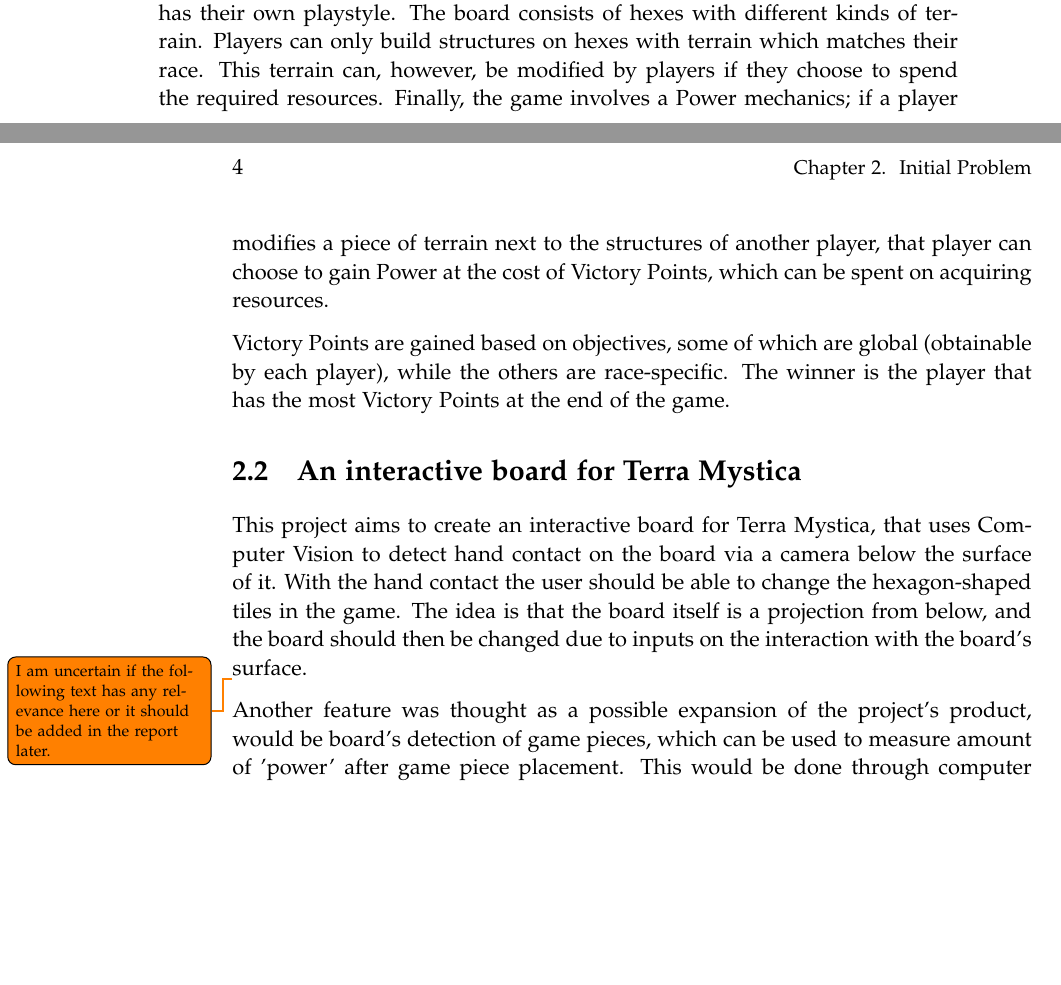
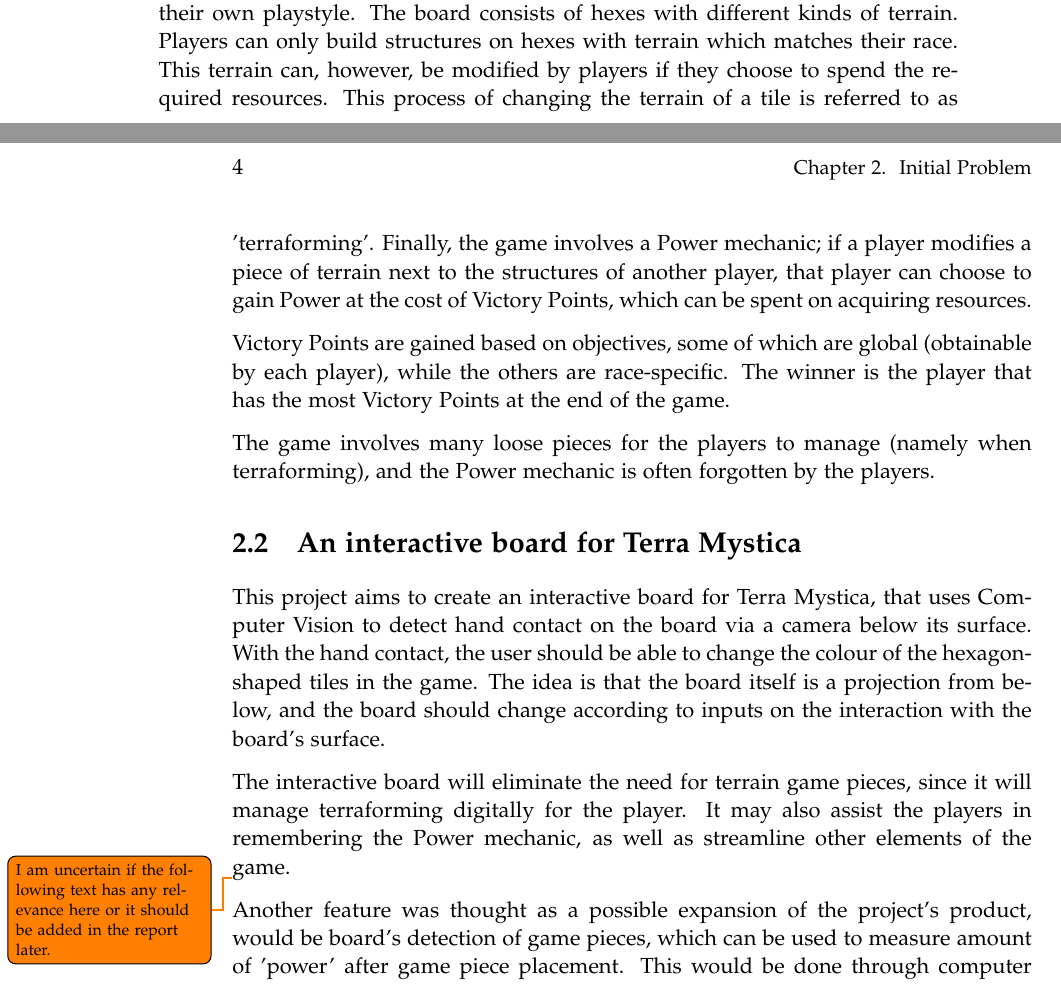
Before and after one commit to kaas-/mta15341-report, a LaTeX thesis (master.tex, which reads sections/Initialproblem.tex): two parts of pages 11 and 12 of 33 before the commit and two parts of pages 11 and 12 of 35 after it, joined at a grey line, cut so that both start at the same text, the shorter picture padded with empty space. Compiled offline with pdfLaTeX.

Commit message:
Proof read iniprob, expanded on some things in that section

```diff
--- a/sections/Initialproblem.tex
+++ b/sections/Initialproblem.tex
@@ -15,12 +15,16 @@
 The board game chosen for this project is Terra Mystica.
 
 \section{A short introduction to Terra Mystica}
-Terra Mystica is a strategy board game for 2-5 players about territory control and resource management. Each player can choose one of 14 races, each of which has their own playstyle. The board consists of hexes with different kinds of terrain. Players can only build structures on hexes with terrain which matches their race. This terrain can, however, be modified by players if they choose to spend the required resources. Finally, the game involves a Power mechanics; if a player modifies a piece of terrain next to the structures of another player, that player can choose to gain Power at the cost of Victory Points, which can be spent on acquiring resources.
+Terra Mystica is a strategy board game for 2-5 players about territory control and resource management. Each player can choose one of 14 races, each of which has their own playstyle. The board consists of hexes with different kinds of terrain. Players can only build structures on hexes with terrain which matches their race. This terrain can, however, be modified by players if they choose to spend the required resources. This process of changing the terrain of a tile is referred to as 'terraforming'. Finally, the game involves a Power mechanic; if a player modifies a piece of terrain next to the structures of another player, that player can choose to gain Power at the cost of Victory Points, which can be spent on acquiring resources.
 
 Victory Points are gained based on objectives, some of which are global (obtainable by each player), while the others are race-specific. The winner is the player that has the most Victory Points at the end of the game.
 
+The game involves many loose pieces for the players to manage (namely when terraforming), and the Power mechanic is often forgotten by the players.
+
 \section{An interactive board for Terra Mystica}
-This project aims to create an interactive board for Terra Mystica, that uses Computer Vision to detect hand contact on the board via a camera below the surface of it. With the hand contact the user should be able to change the hexagon-shaped tiles in the game. The idea is that the board itself is a projection from below, and the board should then be changed due to inputs on the interaction with the board's surface.
+This project aims to create an interactive board for Terra Mystica, that uses Computer Vision to detect hand contact on the board via a camera below its surface. With the hand contact, the user should be able to change the colour of the hexagon-shaped tiles in the game. The idea is that the board itself is a projection from below, and the board should change according to inputs on the interaction with the board's surface.
+
+The interactive board will eliminate the need for terrain game pieces, since it will manage terraforming digitally for the player. It may also assist the players in remembering the Power mechanic, as well as streamline other elements of the game.
 
 \todo {I am uncertain if the following text has any relevance here or it should be added in the report later. }
 Another feature was thought as a possible expansion of the project's product, would be board's detection of game pieces, which can be used to measure amount of 'power' after game piece placement. This would be done through computer vision detection from above, which must be able to tell difference between kinds of game pieces and ownership of them.
```
Also changed, not shown: sections/Initialproblem.tex (2 more changed lines).
